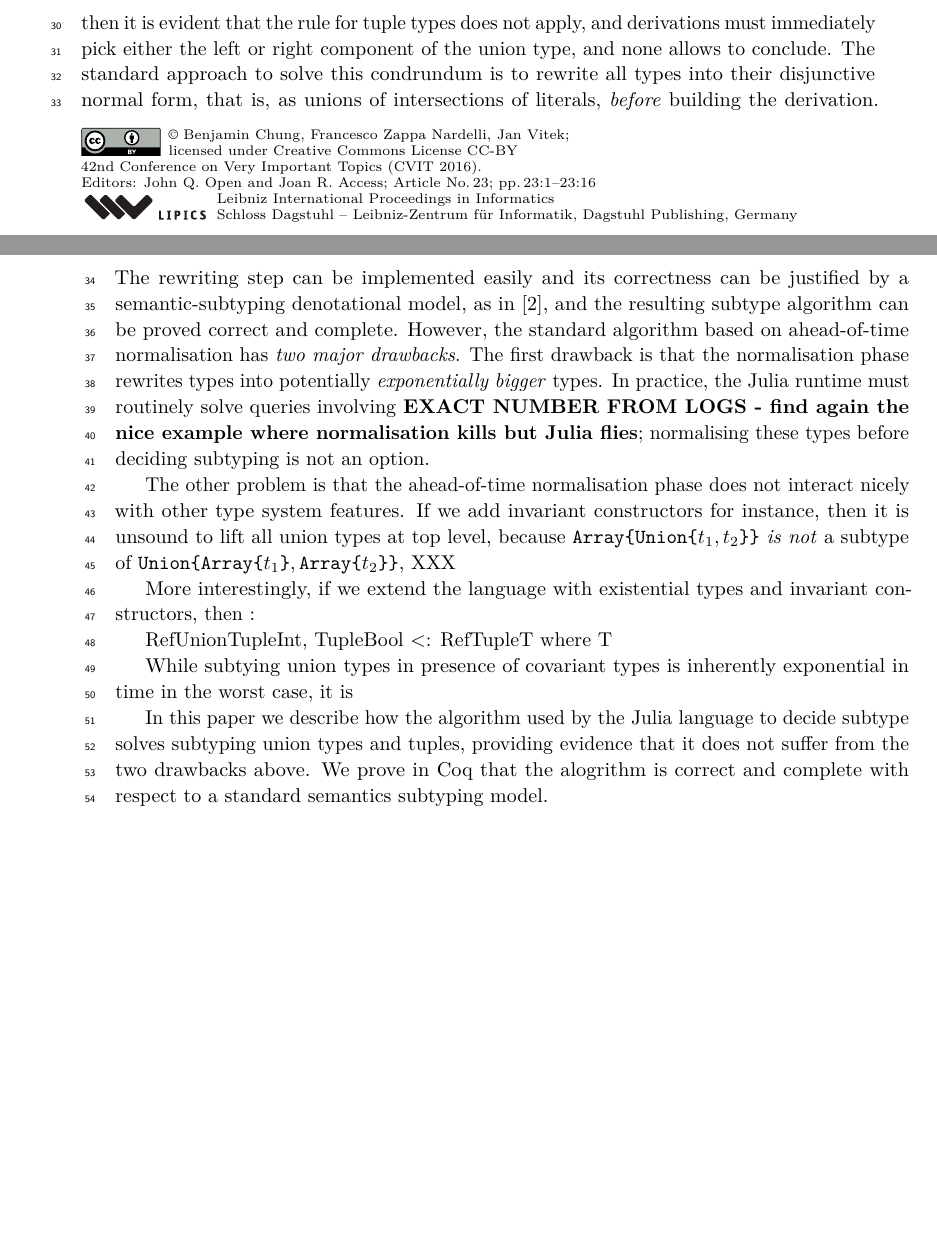
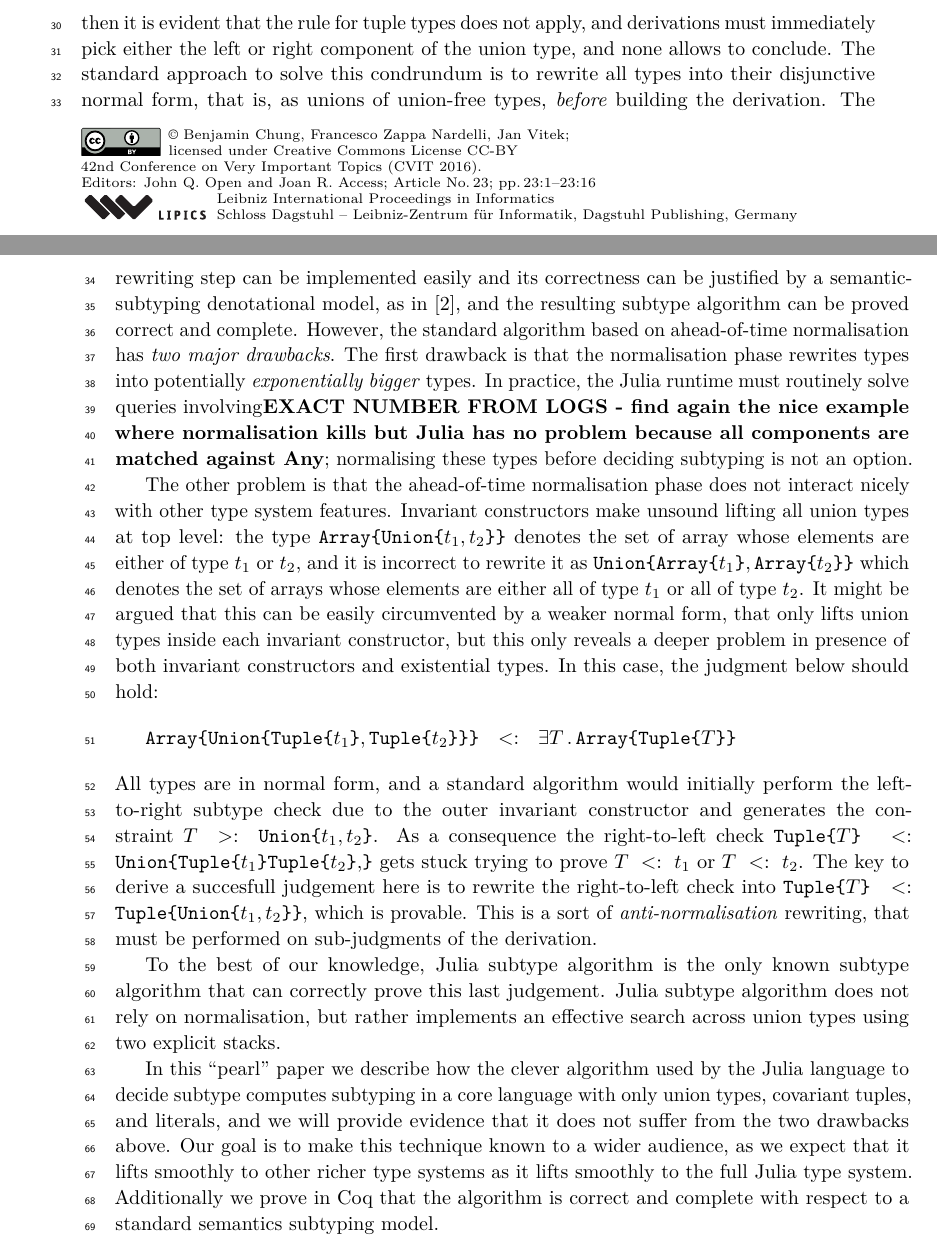
Before and after one commit to BenChung/SubtypingCorrectness, a LaTeX paper (main.tex): two parts of pages 1 and 2 of 16, joined at a grey line, cut so that both start at the same text, the shorter picture padded with empty space. Compiled offline with pdfLaTeX.

Commit message:
work on intro

```diff
--- a/main.tex
+++ b/main.tex
@@ -119,23 +127,68 @@ If we recall the subtype rule for covariant tuples:
 \[
 \inferrule{t_1 \sub t'_1 \\ t_2 \sub t'_2}{\tuple{t_1, t_2} \sub \tuple{t'_1, t'_2}}
 \]
-then it is evident that the rule for tuple types does not apply, and derivations must immediately pick either the left or right component of the union type, and none allows to conclude.  The standard approach to solve this condrundum is to rewrite all types into their disjunctive normal form, that is, as unions of intersections of literals, \emph{before} building the derivation.  The rewriting step can be implemented easily and its correctness can be justified by a semantic-subtyping denotational model, as in~\cite{Frisch08}, and the resulting subtype algorithm can be proved correct and complete. However, the standard algorithm based on ahead-of-time normalisation has \emph{two major drawbacks}.  The first drawback is that the normalisation phase rewrites types into potentially \emph{exponentially bigger} types.  In practice, the Julia runtime must routinely solve queries involving \textbf{EXACT NUMBER FROM LOGS - find again the nice example where normalisation kills but Julia flies}; normalising these types before deciding subtyping is not an option.
- %: while subtyping union types is inherently exponential in time, it does not have to be \emph{exponential in space}.
-
-The other problem is that the ahead-of-time normalisation phase does not interact nicely with other type system features.  If we add invariant constructors for instance, then it is unsound to lift all union types at top level, because \(\arrayt{\union{t_1}{t_2}}\)  \emph{is not}  a subtype of \(\union{\arrayt{t_1}} {\arrayt{t_2}}\), XXX
+then it is evident that the rule for tuple types does not apply, and
+derivations must immediately pick either the left or right component
+of the union type, and none allows to conclude.  The standard approach
+to solve this condrundum is to rewrite all types into their
+disjunctive normal form, that is, as unions of union-free types,
+\emph{before} building the derivation.  The rewriting step can be
+implemented easily and its correctness can be justified by a
+semantic-subtyping denotational model, as in~\cite{Frisch08}, and the
+resulting subtype algorithm can be proved correct and
+complete. However, the standard algorithm based on ahead-of-time
+normalisation has \emph{two major drawbacks}.  The first drawback is
+that the normalisation phase rewrites types into potentially
+\emph{exponentially bigger} types.  In practice, the Julia runtime
+must routinely solve queries involving\textbf{EXACT NUMBER FROM LOGS -
+  find again the nice example where normalisation kills but Julia has
+  no problem because all components are matched against Any};
+normalising these types before deciding subtyping is not an option.
 
 
-More interestingly, if we extend the language with existential types and invariant constructors, then :
+The other problem is that the ahead-of-time normalisation phase does
+not interact nicely with other type system features.  Invariant
+constructors make unsound lifting all union types at top level: the
+type \(\arrayt{\union{t_1}{t_2}}\) denotes the set of array whose
+elements are either of type \(t_1\) or \(t_2\), and it is incorrect to
+rewrite it as \(\union{\arrayt{t_1}} {\arrayt{t_2}}\) which denotes
+the set of arrays whose elements are either all of type \(t_1\) or all
+of type \(t_2\).  It might be argued that this can be easily
+circumvented by a weaker normal form, that only lifts union types
+inside each invariant constructor, but this only reveals a deeper
+problem in presence of both invariant constructors and existential
+types.
+%\textbf{would be good to have one example of a language that
+%    has both here}.
+In this case, the judgment below should hold:
+\[
+  \arrayt{\union{\tuple{t_1}}{\tuple{t_2}}} \ \ <:\ \ \exists T\,.\, \arrayt{\tuple{T}}
+\]
+All types are in normal form, and a standard algorithm would initially
+perform the left-to-right subtype check due to the outer invariant
+constructor and generates the constraint \(T\ >:\ \union{t_1}{t_2}\).
+As a consequence the right-to-left check
+\(\tuple{T}\ \ <:\ \ \union{\tuple{t_1}\tuple{t_2}}\)  gets stuck trying
+to prove \(T\ <:\ t_1\) or \(T\ <:\ t_2\).  The key to derive a
+succesfull judgement here is to rewrite the  right-to-left check into
+\(\tuple{T}\ \ <:\ \ \tuple{\union{t_1}{t_2}}\), which is provable.
+This is a sort of \emph{anti-normalisation} rewriting, that must be
+performed on sub-judgments of the derivation.
 
-  Ref{Union{Tuple{Int}, Tuple{Bool}}} <: Ref{Tuple{T}} where T
+To the best of our knowledge, Julia subtype algorithm is the only
+known subtype algorithm that can correctly prove this last judgement.
+Julia subtype algorithm does not rely on normalisation, but rather
+implements an effective search across union types using two explicit stacks.
 
-
-While subtying union types in presence of covariant types is inherently exponential in time in the worst case, it is
-
-In this paper we describe how the algorithm used by the Julia language to
-decide subtype solves subtyping union types and tuples, providing evidence that it does not suffer from the two drawbacks above.  We prove in
-Coq that the alogrithm is correct and complete with respect to a standard
-semantics subtyping model.
+In this ``pearl'' paper we describe how the clever algorithm used by
+the Julia language to decide subtype computes subtyping in a core
+language with only union types, covariant tuples, and literals, and we
+will provide evidence that it does not suffer from the two drawbacks
+above.  Our goal is to make this technique known to a wider audience,
+as we expect that it lifts smoothly to other richer type systems as it
+lifts smoothly to the full Julia type system.  Additionally we prove
+in Coq that the algorithm is correct and complete with respect to a
+standard semantics subtyping model.
 
 
 
```
Also changed, not shown: main.tex (16 more changed lines).
